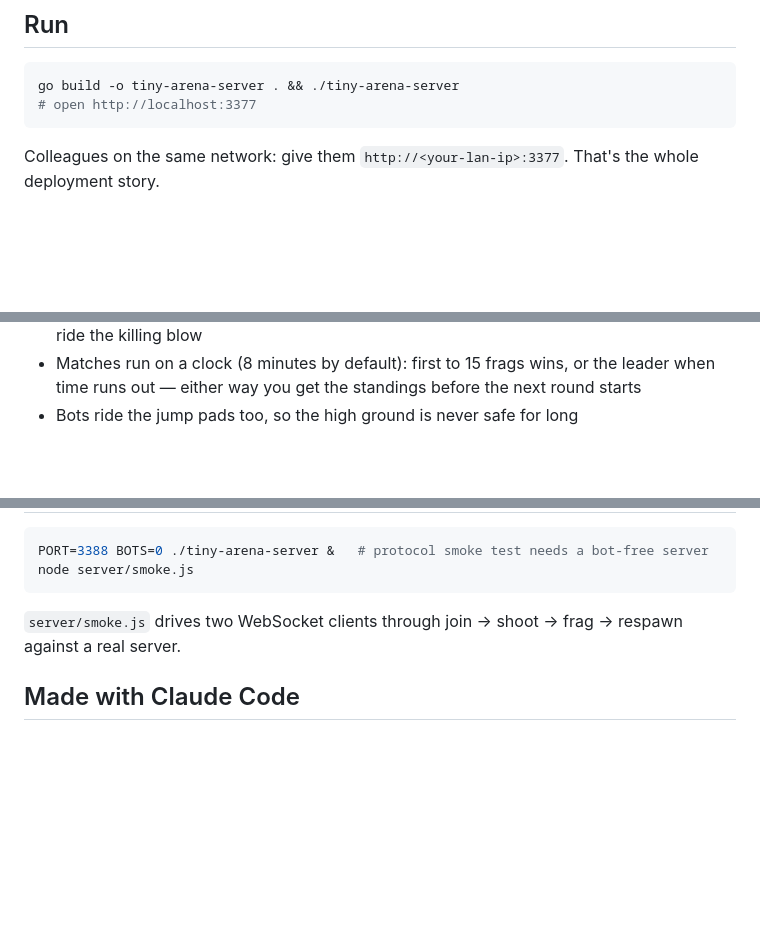
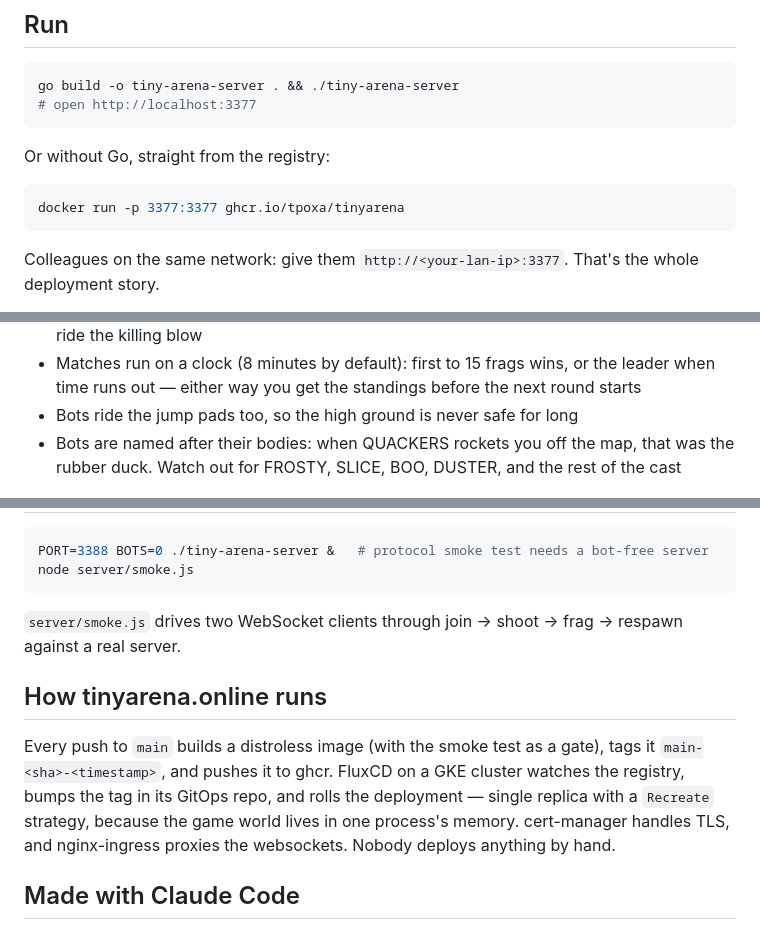
Before and after one commit to tpoxa/tinyarena, a Markdown page: README.md, 3 parts joined by grey strips. Drawn GitHub-style; blank space fills up the shorter version.

Commit message:
README: docker quickstart, bot cast, how the live instance deploys

````diff
--- a/README.md
+++ b/README.md
@@ -11,6 +11,12 @@ Quake-style browser deathmatch in one 10 MB Go binary. The server, the bots, and
 ```sh
 go build -o tiny-arena-server . && ./tiny-arena-server
 # open http://localhost:3377
+```
+
+Or without Go, straight from the registry:
+
+```sh
+docker run -p 3377:3377 ghcr.io/tpoxa/tinyarena
 ```
 
 Colleagues on the same network: give them `http://<your-lan-ip>:3377`. That's the whole deployment story.
@@ -37,6 +43,7 @@ Pick a body at the join screen — rubber duck, pizza slice, Christmas tree, ret
 - Death matters: the camera pulls out behind you while your body bursts into cubes that ride the killing blow
 - Matches run on a clock (8 minutes by default): first to 15 frags wins, or the leader when time runs out — either way you get the standings before the next round starts
 - Bots ride the jump pads too, so the high ground is never safe for long
+- Bots are named after their bodies: when QUACKERS rockets you off the map, that was the rubber duck. Watch out for FROSTY, SLICE, BOO, DUSTER, and the rest of the cast
 
 ![death](docs/death.png)
 
@@ -64,6 +71,10 @@ node server/smoke.js
 
 `server/smoke.js` drives two WebSocket clients through join → shoot → frag → respawn against a real server.
 
+## How tinyarena.online runs
+
+Every push to `main` builds a distroless image (with the smoke test as a gate), tags it `main-<sha>-<timestamp>`, and pushes it to ghcr. FluxCD on a GKE cluster watches the registry, bumps the tag in its GitOps repo, and rolls the deployment — single replica with a `Recreate` strategy, because the game world lives in one process's memory. cert-manager handles TLS, and nginx-ingress proxies the websockets. Nobody deploys anything by hand.
+
 ## Made with Claude Code
 
 This game was designed, written, debugged, and screenshot-tested by [Claude Code](https://claude.com/claude-code) across a handful of sessions, steered by one human with opinions about how rocket jumps should feel. The bugs were also written by Claude Code, to be fair. Then found and fixed by it, using headless-browser screenshots and WebSocket protocol tests it wrote for itself.
````
